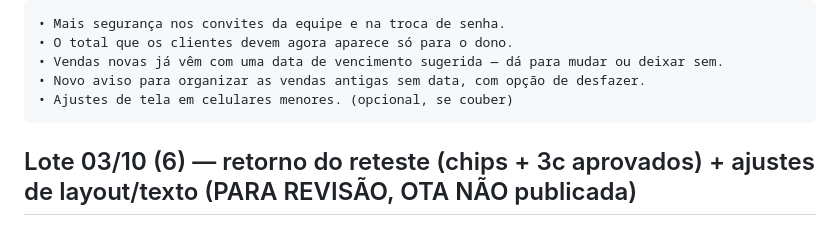
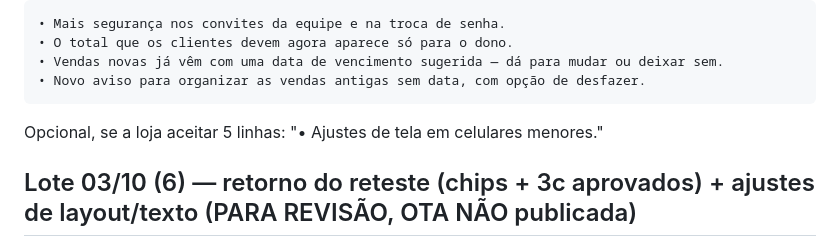
Before and after one commit to tiagorafaelbs-max/fiado-facil, a Markdown page: docs/release/PROXIMO-BUILD.md, the part around the change. Drawn GitHub-style.

Commit message:
docs: texto das lojas com 4 linhas; 5a linha fora do bloco
Co-Authored-By: Claude Sonnet 5.5 <noreply@anthropic.com>

````diff
--- a/docs/release/PROXIMO-BUILD.md
+++ b/docs/release/PROXIMO-BUILD.md
@@ -417,8 +417,8 @@ No banco (já aplicado, independente de versão do app): ordem FIFO por vencimen
 • O total que os clientes devem agora aparece só para o dono.
 • Vendas novas já vêm com uma data de vencimento sugerida — dá para mudar ou deixar sem.
 • Novo aviso para organizar as vendas antigas sem data, com opção de desfazer.
-• Ajustes de tela em celulares menores. (opcional, se couber)
 ```
+Opcional, se a loja aceitar 5 linhas: "• Ajustes de tela em celulares menores."
 
 ## Lote 03/10 (6) — retorno do reteste (chips + 3c aprovados) + ajustes de layout/texto (PARA REVISÃO, OTA NÃO publicada)
 
````
